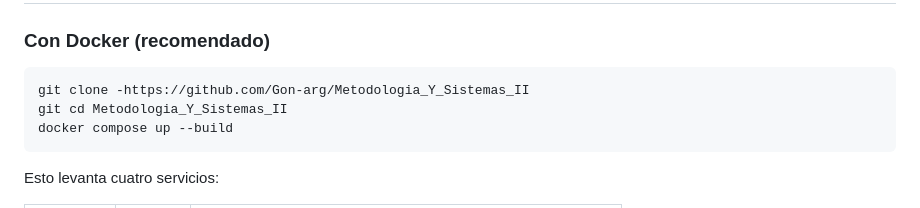
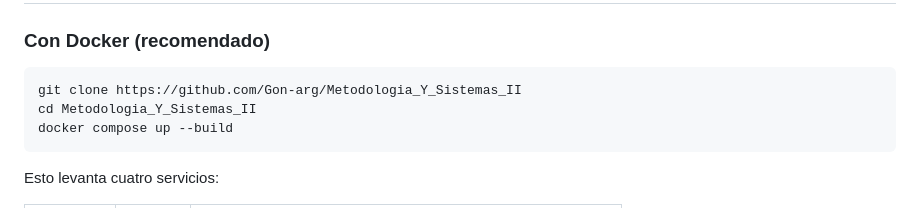
Before and after one commit to Gon-arg/Metodologia_Y_Sistemas_II, a Markdown page: README.md, the part around the change. GitHub-like rendering.

Commit message:
docs: actualice de nuevo el README

````diff
--- a/README.md
+++ b/README.md
@@ -104,8 +104,8 @@ Un trigger (`actualizar_monto_meta`) mantiene sincronizado `monto_actual` y `est
 ### Con Docker (recomendado)
 
 ```bash
-git clone -https://github.com/Gon-arg/Metodologia_Y_Sistemas_II
-git cd Metodologia_Y_Sistemas_II
+git clone https://github.com/Gon-arg/Metodologia_Y_Sistemas_II
+cd Metodologia_Y_Sistemas_II
 docker compose up --build
 ```
 
````
